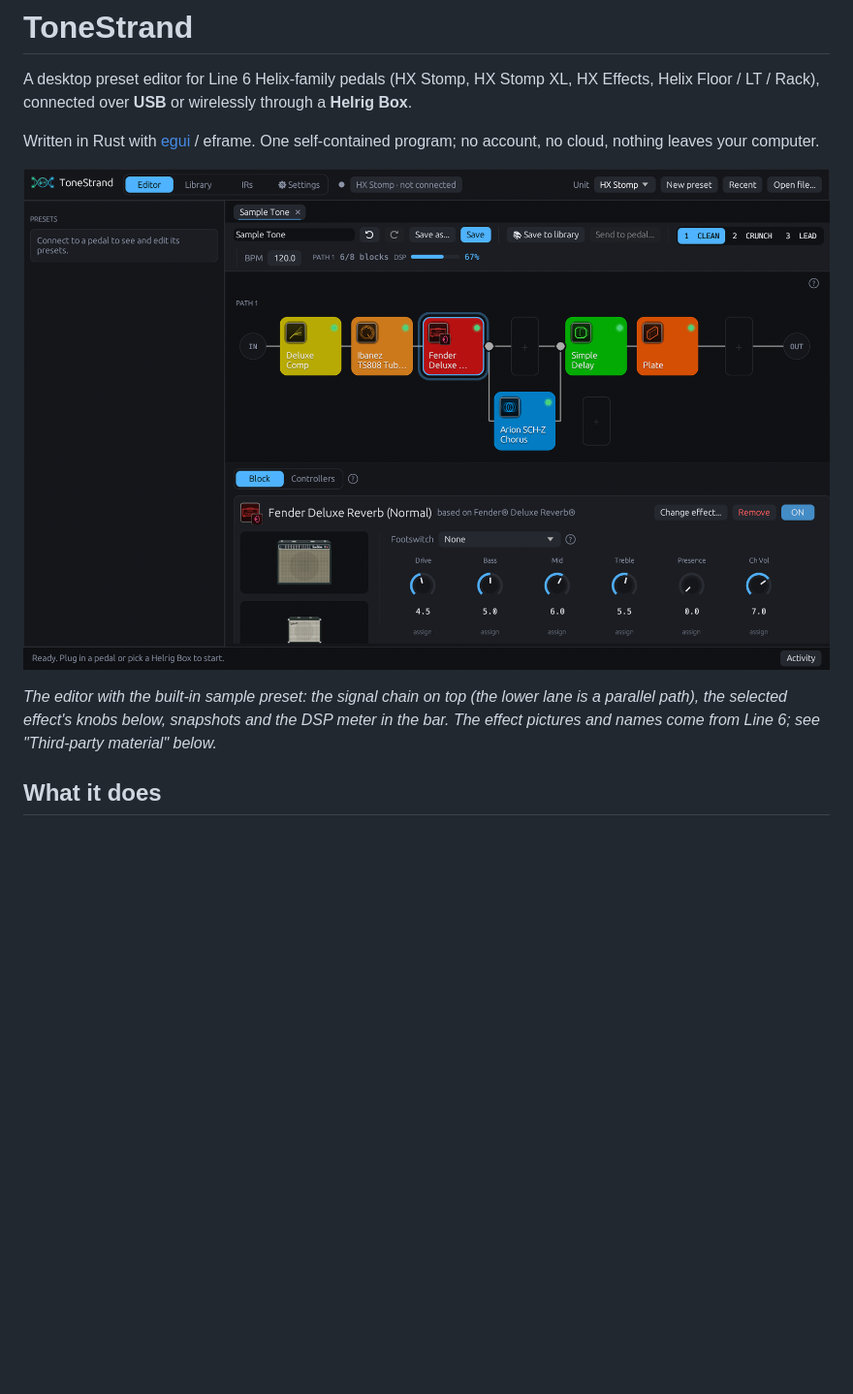
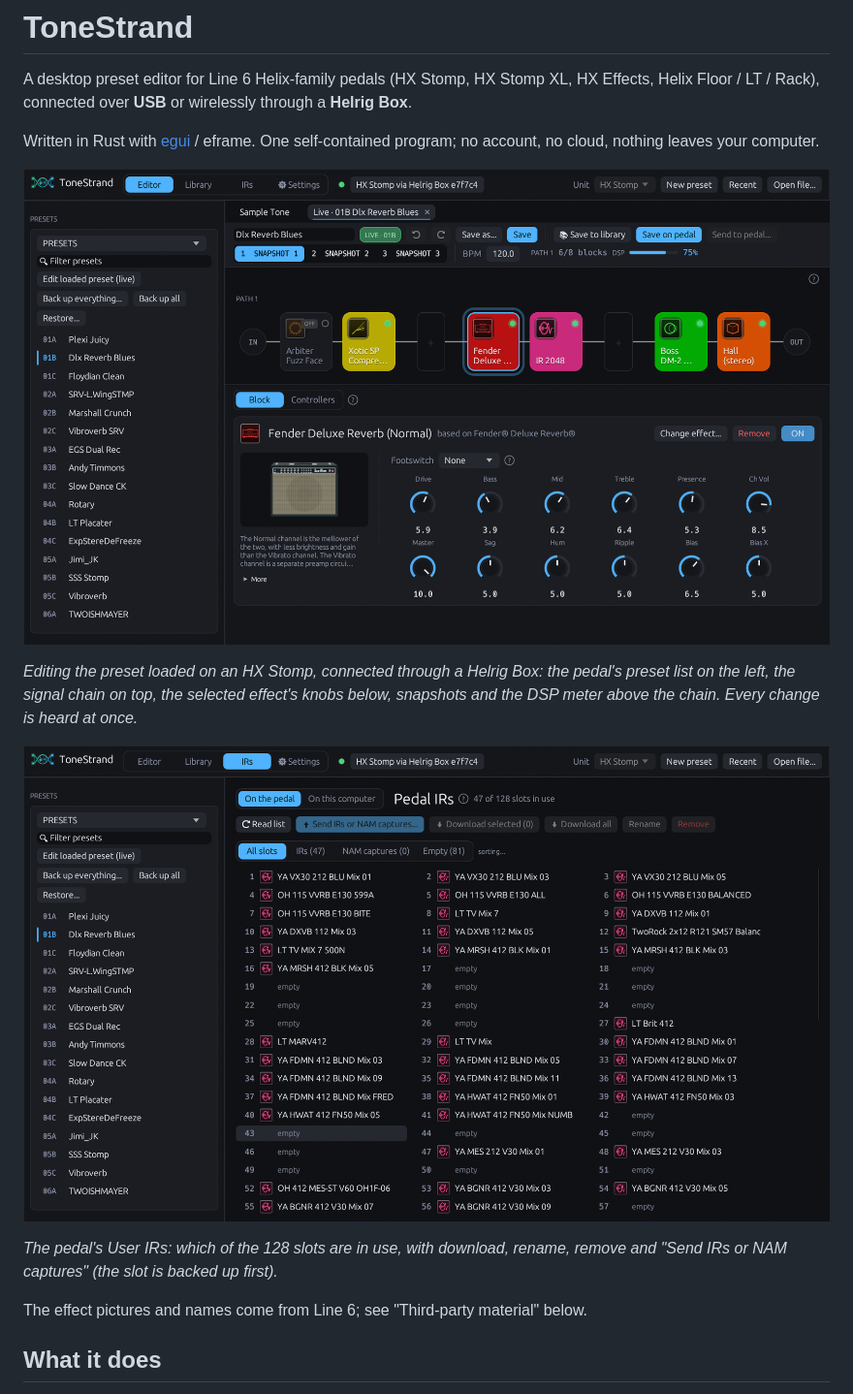
Before and after one commit to radioactivetoy/ToneStrand, a Markdown page: README.md, the part around one of its changes. Shown at 97% size. Drawn GitHub-style; pictures changed too: docs/images/editor.png, docs/images/pedal-irs.png (added); blank space fills up the shorter version.

Commit message:
README: screenshots taken connected to a real HX Stomp
The editor with the pedal's preset list and the loaded preset, and the
pedal's User IR slots (status bar cropped out).

Co-Authored-By: Claude Sonnet 5.5 <noreply@anthropic.com>

```diff
--- a/README.md
+++ b/README.md
@@ -10,7 +10,14 @@ program; no account, no cloud, nothing leaves your computer.
 
-*The editor with the built-in sample preset: the signal chain on top (the lower lane is a
-parallel path), the selected effect's knobs below, snapshots and the DSP meter in the bar.
-The effect pictures and names come from Line 6; see "Third-party material" below.*
+*Editing the preset loaded on an HX Stomp, connected through a Helrig Box: the pedal's preset
+list on the left, the signal chain on top, the selected effect's knobs below, snapshots and
+the DSP meter above the chain. Every change is heard at once.*
+
+![The IRs page listing the 47 User IRs on the pedal, with buttons to send, download, rename and remove them](docs/images/pedal-irs.png)
+
+*The pedal's User IRs: which of the 128 slots are in use, with download, rename, remove and
+"Send IRs or NAM captures" (the slot is backed up first).*
+
+The effect pictures and names come from Line 6; see "Third-party material" below.
 
 ## What it does
 
```
Also changed, not shown: other parts of README.md (+1 -1 lines).
